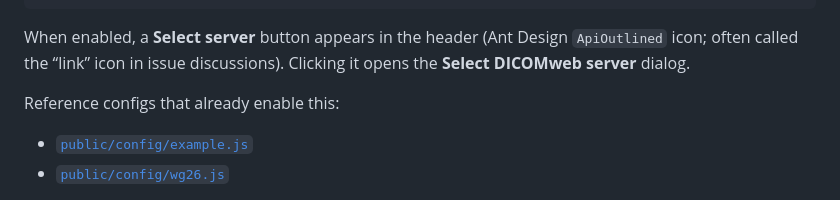
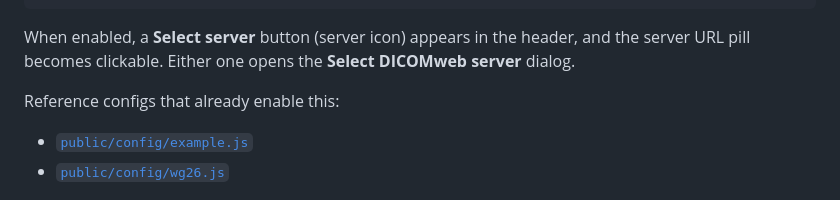
Before and after one commit to ImagingDataCommons/slim, a Markdown page: docs/CONFIGURATION.md, the part around the change. Drawn GitHub-style.

````diff
--- a/docs/CONFIGURATION.md
+++ b/docs/CONFIGURATION.md
@@ -204,9 +204,9 @@ window.config = {
 }
 ```
 
-When enabled, a **Select server** button appears in the header (Ant Design
-`ApiOutlined` icon; often called the “link” icon in issue discussions).
-Clicking it opens the **Select DICOMweb server** dialog.
+When enabled, a **Select server** button (server icon) appears in the header,
+and the server URL pill becomes clickable.
+Either one opens the **Select DICOMweb server** dialog.
 
 Reference configs that already enable this:
 
````
Also changed, not shown: CONTRIBUTING.md (+5 -2 lines).
